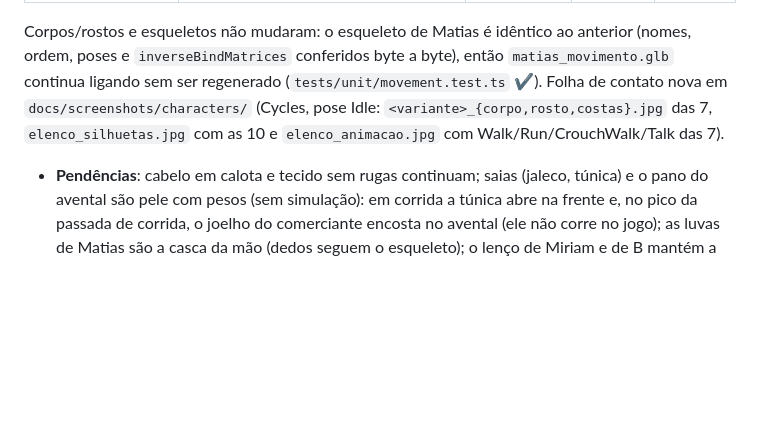
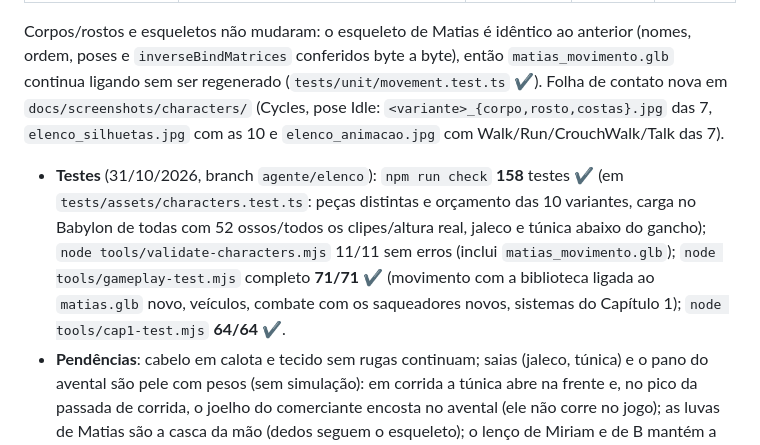
Before and after one commit to Gabriel112252/eva, a Markdown page: docs/STATUS.md, the part around the change. Rendered like a GitHub page; blank space fills up the shorter version.

Commit message:
docs(status): baterias do elenco vestido — gameplay 71/71, Capítulo 1 64/64
npm run check 158 ✔; validate-characters 11/11; gameplay-test completo 71/71 (movimento com a
biblioteca ligada ao matias.glb novo, veículos, combate com os saqueadores novos, sistemas do
Capítulo 1); cap1-test 64/64.

Co-Authored-By: Claude Opus 5.5 <noreply@anthropic.com>
Claude-Session: https://claude.ai/code/session_01Wy4uqYY61cVDPzU7hysppd

```diff
--- a/docs/STATUS.md
+++ b/docs/STATUS.md
@@ -159,6 +159,7 @@ O passe de roupas do Capítulo 1 foi aplicado ao resto do elenco (antes as roupa
 
 Corpos/rostos e esqueletos não mudaram: o esqueleto de Matias é idêntico ao anterior (nomes, ordem, poses e `inverseBindMatrices` conferidos byte a byte), então `matias_movimento.glb` continua ligando sem ser regenerado (`tests/unit/movement.test.ts` ✔). Folha de contato nova em `docs/screenshots/characters/` (Cycles, pose Idle: `<variante>_{corpo,rosto,costas}.jpg` das 7, `elenco_silhuetas.jpg` com as 10 e `elenco_animacao.jpg` com Walk/Run/CrouchWalk/Talk das 7).
 
+- **Testes** (31/10/2026, branch `agente/elenco`): `npm run check` **158** testes ✔ (em `tests/assets/characters.test.ts`: peças distintas e orçamento das 10 variantes, carga no Babylon de todas com 52 ossos/todos os clipes/altura real, jaleco e túnica abaixo do gancho); `node tools/validate-characters.mjs` 11/11 sem erros (inclui `matias_movimento.glb`); `node tools/gameplay-test.mjs` completo **71/71** ✔ (movimento com a biblioteca ligada ao `matias.glb` novo, veículos, combate com os saqueadores novos, sistemas do Capítulo 1); `node tools/cap1-test.mjs` **64/64** ✔.
 - **Pendências**: cabelo em calota e tecido sem rugas continuam; saias (jaleco, túnica) e o pano do avental são pele com pesos (sem simulação): em corrida a túnica abre na frente e, no pico da passada de corrida, o joelho do comerciante encosta no avental (ele não corre no jogo); as luvas de Matias são a casca da mão (dedos seguem o esqueleto); o lenço de Miriam e de B mantém a ponta em caixa do gerador antigo.
 
 ## Próxima etapa
```
